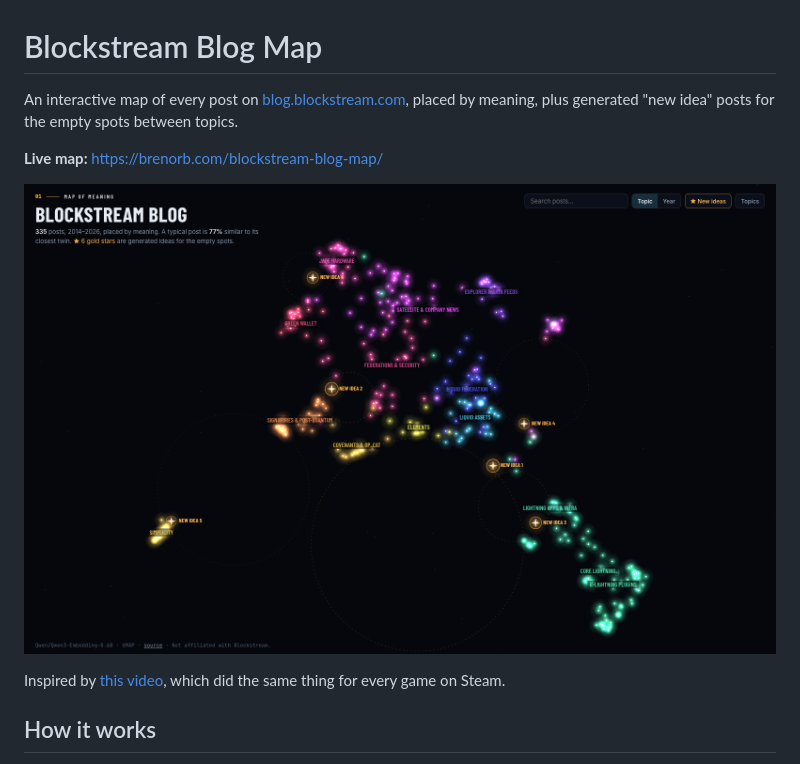
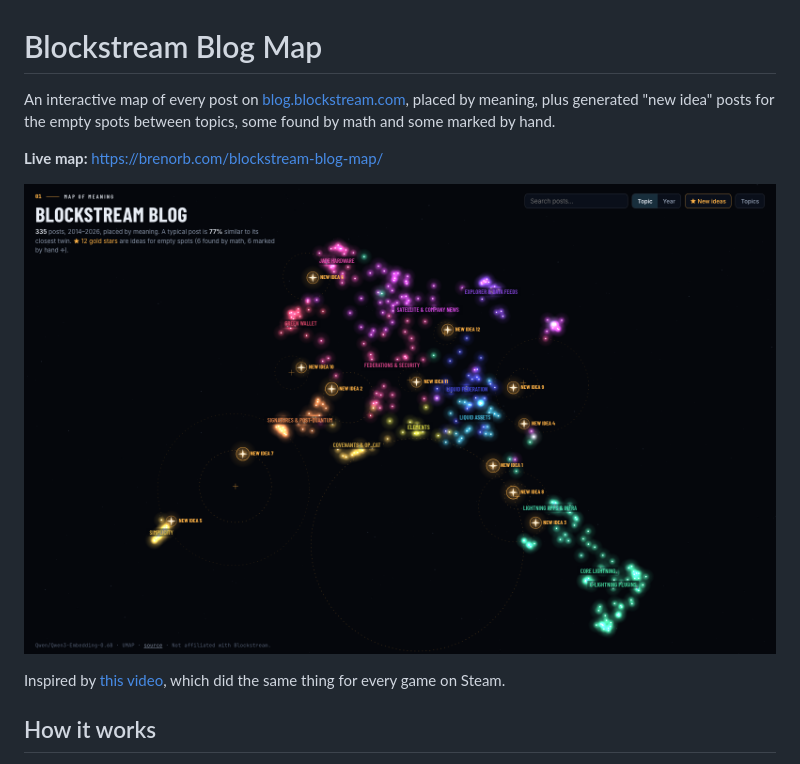
Before and after one commit to brenorb/blockstream-blog-map, a Markdown page: README.md, the part around one of its changes. GitHub-like rendering; pictures changed too: analysis/map-after.png.

```diff
--- a/README.md
+++ b/README.md
@@ -1,6 +1,6 @@
 # Blockstream Blog Map
 
-An interactive map of every post on [blog.blockstream.com](https://blog.blockstream.com/), placed by meaning, plus generated "new idea" posts for the empty spots between topics.
+An interactive map of every post on [blog.blockstream.com](https://blog.blockstream.com/), placed by meaning, plus generated "new idea" posts for the empty spots between topics, some found by math and some marked by hand.
 
 **Live map:** https://brenorb.com/blockstream-blog-map/
 
```
Also changed, not shown: other parts of README.md (+20 -0 lines), analysis/marks-by-hand.png (added), 10 other files.
